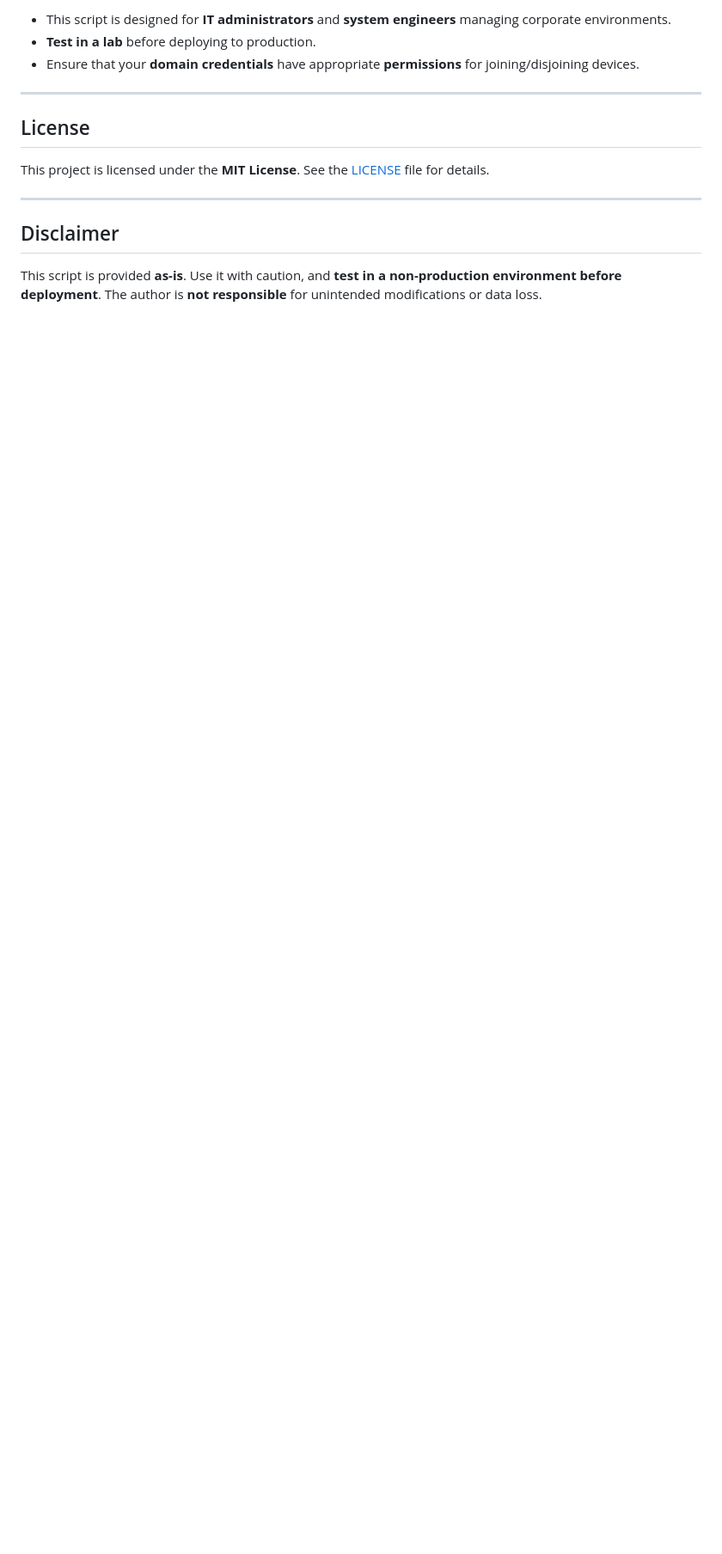
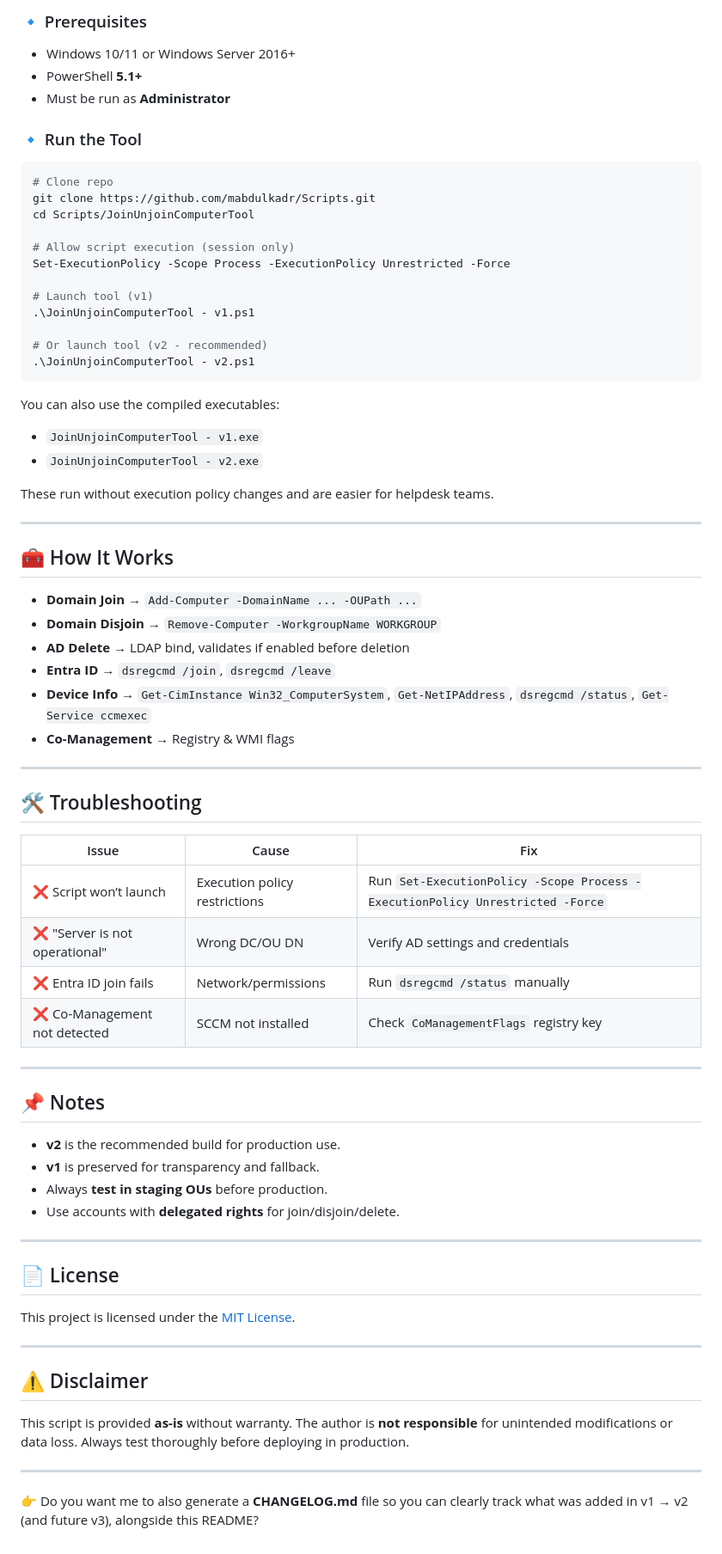
Before and after one commit to mabdulkadr/ActiveDirectory-Scripts, a Markdown page: JoinUnjoinComputerTool GUI/README.md, the part around one of its changes. Shown at 86% size. Rendered like a GitHub page; blank space fills up the shorter version.

````diff
--- a/JoinUnjoinComputerTool GUI/README.md
+++ b/JoinUnjoinComputerTool GUI/README.md
@@ -125,15 +97,79 @@ The script gathers system details using:
 
-- This script is designed for **IT administrators** and **system engineers** managing corporate environments.
-- **Test in a lab** before deploying to production.
-- Ensure that your **domain credentials** have appropriate **permissions** for joining/disjoining devices.
+### 🔹 Prerequisites
+
+* Windows 10/11 or Windows Server 2016+
+* PowerShell **5.1+**
+* Must be run as **Administrator**
+
+### 🔹 Run the Tool
+
+```powershell
+# Clone repo
+git clone https://github.com/mabdulkadr/Scripts.git
+cd Scripts/JoinUnjoinComputerTool
+
+# Allow script execution (session only)
+Set-ExecutionPolicy -Scope Process -ExecutionPolicy Unrestricted -Force
+
+# Launch tool (v1)
+.\JoinUnjoinComputerTool - v1.ps1
+
+# Or launch tool (v2 - recommended)
+.\JoinUnjoinComputerTool - v2.ps1
+```
+
+You can also use the compiled executables:
+
+* `JoinUnjoinComputerTool - v1.exe`
+* `JoinUnjoinComputerTool - v2.exe`
+
+These run without execution policy changes and are easier for helpdesk teams.
 
 ---
 
-## License
+## 🧰 How It Works
 
-This project is licensed under the **MIT License**. See the [LICENSE](https://opensource.org/licenses/MIT) file for details.
+* **Domain Join** → `Add-Computer -DomainName ... -OUPath ...`
+* **Domain Disjoin** → `Remove-Computer -WorkgroupName WORKGROUP`
+* **AD Delete** → LDAP bind, validates if enabled before deletion
+* **Entra ID** → `dsregcmd /join`, `dsregcmd /leave`
+* **Device Info** → `Get-CimInstance Win32_ComputerSystem`, `Get-NetIPAddress`, `dsregcmd /status`, `Get-Service ccmexec`
+* **Co-Management** → Registry & WMI flags
 
 ---
 
-## Disclaimer
-This script is provided **as-is**. Use it with caution, and **test in a non-production environment before deployment**. The author is **not responsible** for unintended modifications or data loss.
+## 🛠️ Troubleshooting
+
+| Issue                         | Cause                         | Fix                                                                           |
+| ----------------------------- | ----------------------------- | ----------------------------------------------------------------------------- |
+| ❌ Script won’t launch         | Execution policy restrictions | Run `Set-ExecutionPolicy -Scope Process -ExecutionPolicy Unrestricted -Force` |
+| ❌ "Server is not operational" | Wrong DC/OU DN                | Verify AD settings and credentials                                            |
+| ❌ Entra ID join fails         | Network/permissions           | Run `dsregcmd /status` manually                                               |
+| ❌ Co-Management not detected  | SCCM not installed            | Check `CoManagementFlags` registry key                                        |
+
+---
+
+## 📌 Notes
+
+* **v2** is the recommended build for production use.
+* **v1** is preserved for transparency and fallback.
+* Always **test in staging OUs** before production.
+* Use accounts with **delegated rights** for join/disjoin/delete.
+
+---
+
+## 📄 License
+
+This project is licensed under the [MIT License](https://opensource.org/licenses/MIT).
+
+---
+
+## ⚠️ Disclaimer
+
+This script is provided **as-is** without warranty.
+The author is **not responsible** for unintended modifications or data loss.
+Always test thoroughly before deploying in production.
+
+---
+
+👉 Do you want me to also generate a **CHANGELOG.md** file so you can clearly track what was added in v1 → v2 (and future v3), alongside this README?
````
Also changed, not shown: other parts of JoinUnjoinComputerTool GUI/README.md (+61 -89 lines), JoinUnjoinComputerTool GUI/Screenshot1.png (renamed from JoinUnjoinComputerTool GUI/Screenshot.png), JoinUnjoinComputerTool GUI/Screenshot2.png (added), 6 other files.
